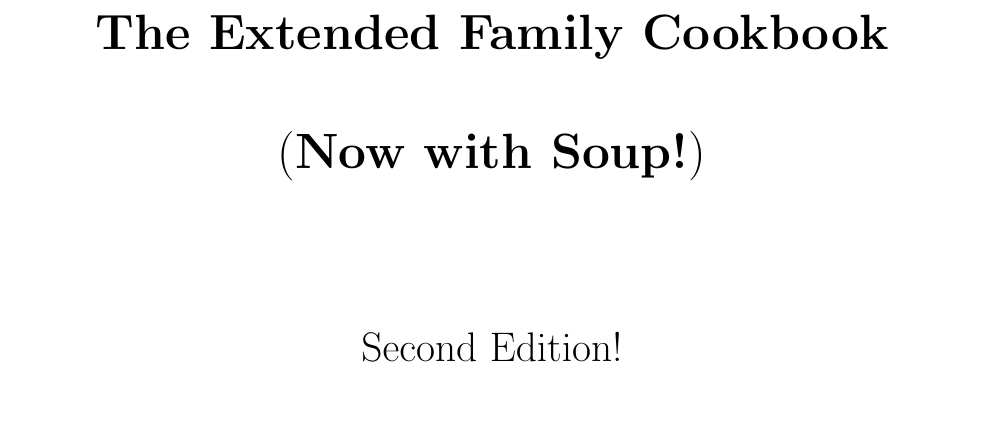
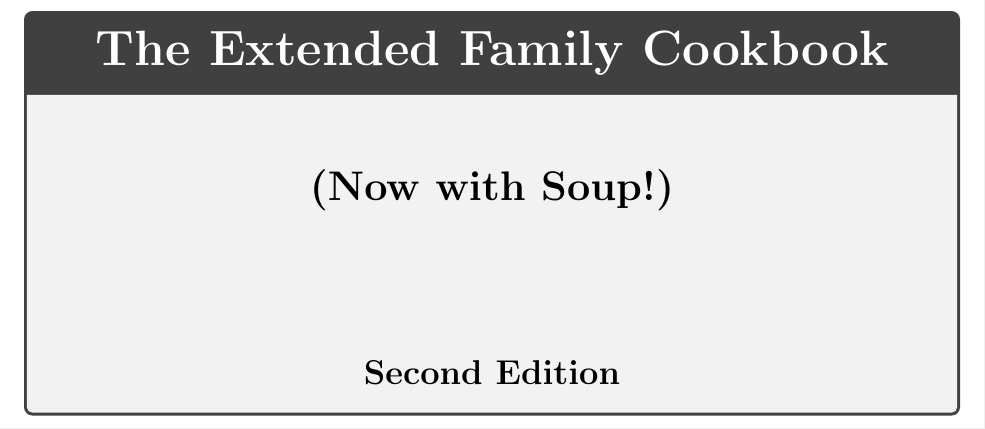
Before and after one commit to tmdelellis/family_cookbook, a LaTeX document (cookbook.tex): part of page 1 of 23, cut so that both start at the same text, the shorter picture padded with empty space. Compiled offline with pdfLaTeX.

Commit message:
Almost final format

```diff
--- a/cookbook.tex
+++ b/cookbook.tex
@@ -44,10 +44,9 @@
     %%
     \clearpage
     \thispagestyle{plain}
-    \phantom{x}
-    \vfill
+    \vspace*{\fill}
     \section{#2}
-    \vfill
+    \vspace*{\fill}
 }
 
 %\newcommand{\protip}[1]
@@ -142,20 +141,23 @@
 %% Title page
 \begin{titlepage}
 \vspace*{1.5in}
-\begin{center}
-\begin{Huge}
-\vspace{2\baselineskip}
-{\bf The Extended Family Cookbook}\\
-\end{Huge}
-\begin{huge}
-\vspace{\baselineskip}
-({\bf Now with Soup!})\\
-\end{huge}
-\begin{LARGE}
-\vspace{3\baselineskip}
-Second Edition!
-\end{LARGE}
-\end{center}
+\begin{tcolorbox}%
+    [title=The Extended Family Cookbook,%
+    center title,%
+    fonttitle=\Huge\bfseries,%
+    fontupper=\LARGE\bfseries,%
+    fontlower=\Large\bfseries,%
+    center upper,%
+    lower separated=false,%
+    center lower,%
+    boxsep=3mm,%
+    top=2\baselineskip,%
+    middle=2\baselineskip,%
+    center]
+    (Now with Soup!)
+    \tcblower
+    Second Edition
+\end{tcolorbox}
 \end{titlepage}
 
 %% Copyright page
```
